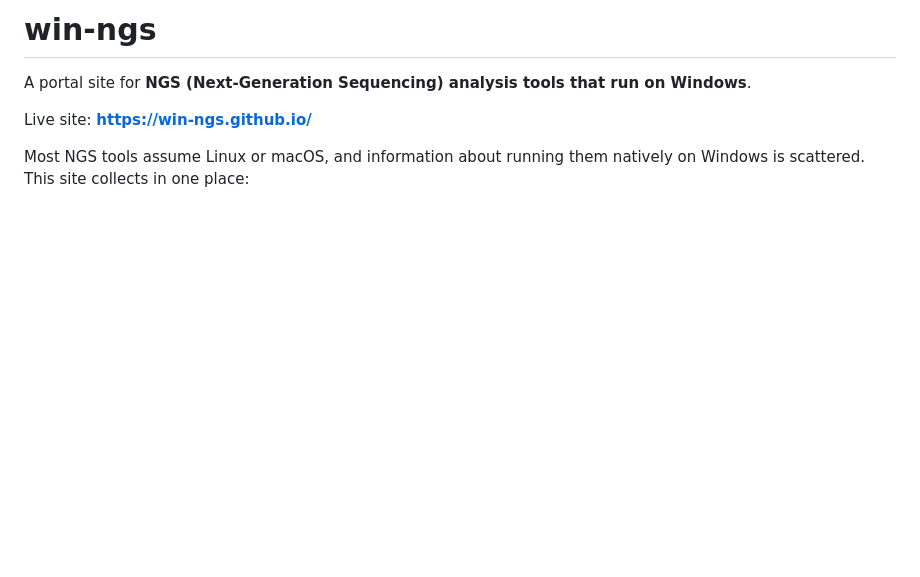
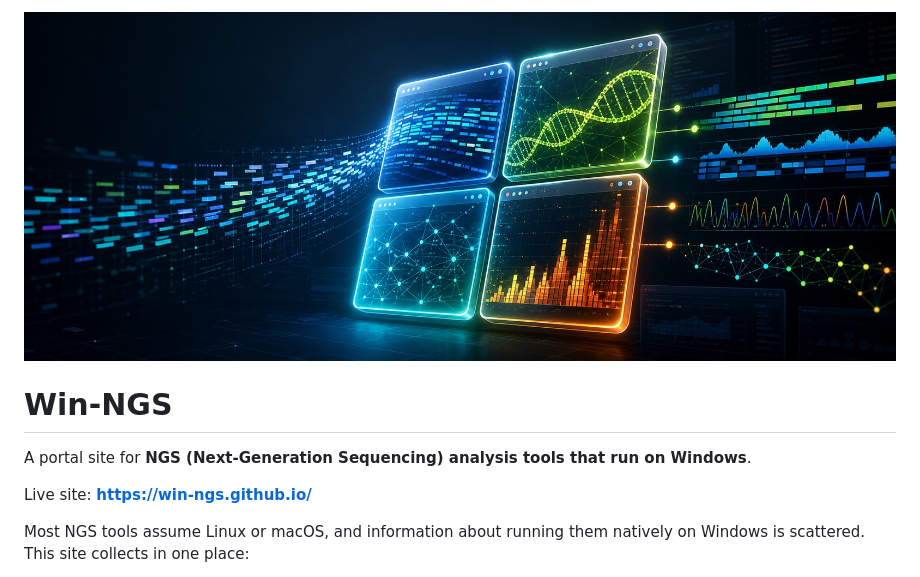
Before and after one commit to win-ngs/win-ngs.github.io, a Markdown page: README.md, the part around the change. Rendered like a GitHub page; pictures changed too: assets/win-ngs-banner.jpg (added); blank space fills up the shorter version.

```diff
--- a/README.md
+++ b/README.md
@@ -1,4 +1,6 @@
-# win-ngs
+![Win-NGS banner](assets/win-ngs-banner.jpg)
+
+# Win-NGS
 
 A portal site for **NGS (Next-Generation Sequencing) analysis tools that run on Windows**.
 
```
